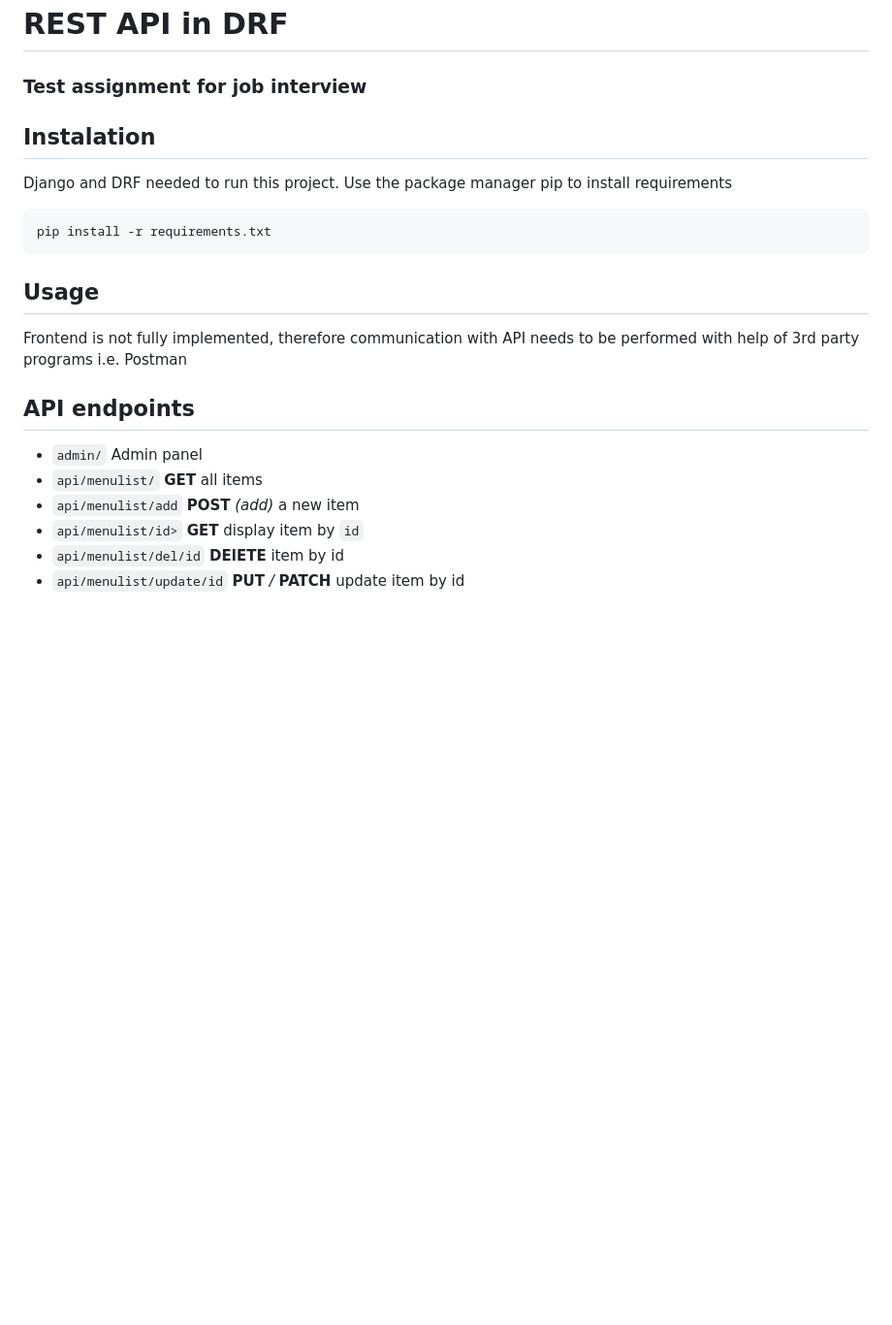
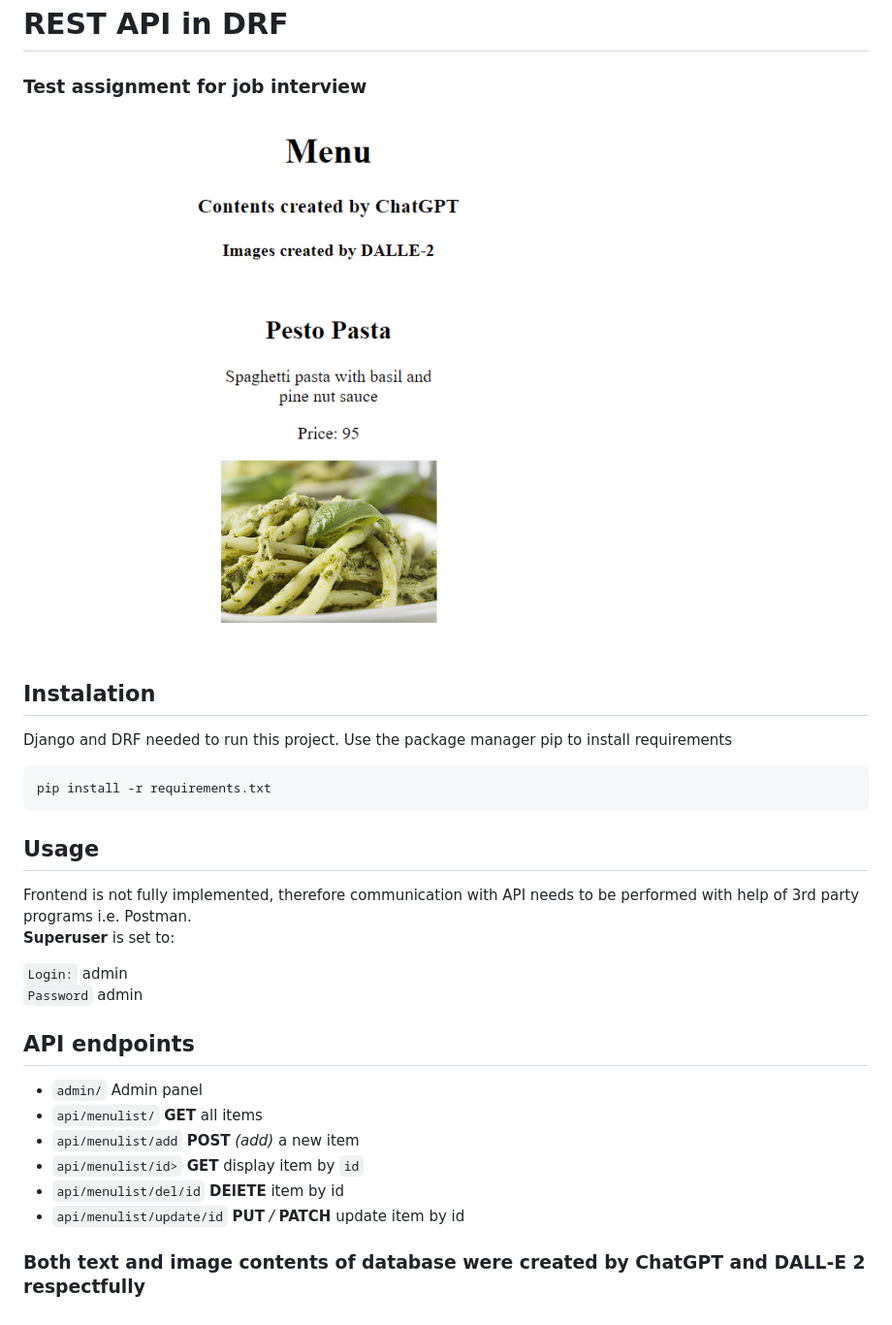
Before and after one commit to Daparr/Catalogue, a Markdown page: README.md, the part around the change. Shown: that part at 97% size. Drawn GitHub-style; pictures changed too: catalogue/media/images/Menu.png (added); blank space fills up the shorter version.

Commit message:
cooler readme

````diff
--- a/README.md
+++ b/README.md
@@ -1,5 +1,7 @@
 # REST API in DRF
 ### Test assignment for job interview
+
+![plot](./catalogue/media/images/Menu.png)
 
 ## Instalation
 Django and DRF needed to run this project. Use the package manager pip to install requirements
@@ -7,9 +9,16 @@ Django and DRF needed to run this project. Use the package manager pip to instal
 pip install -r requirements.txt
 ```
 ## Usage
-Frontend is not fully implemented, therefore communication with API needs to be performed with help of 3rd party programs i.e. Postman
+Frontend is not fully implemented, therefore communication with API needs to be performed with help of 3rd party programs i.e. Postman.
+**Superuser** is set to:
+
+`Login:` admin
+`Password` admin
 
 ## API endpoints
+
+
+
 
 - `admin/`  Admin panel
 - `api/menulist/` **GET** all items
@@ -17,3 +26,4 @@ Frontend is not fully implemented, therefore communication with API needs to be
 - `api/menulist/id>` **GET** display item by `id`
 - `api/menulist/del/id` **DElETE** item by id
 - `api/menulist/update/id` **PUT** */* **PATCH** update item by id
+### Both text and image contents of database were created by ChatGPT and DALL-E 2 respectfully
````
